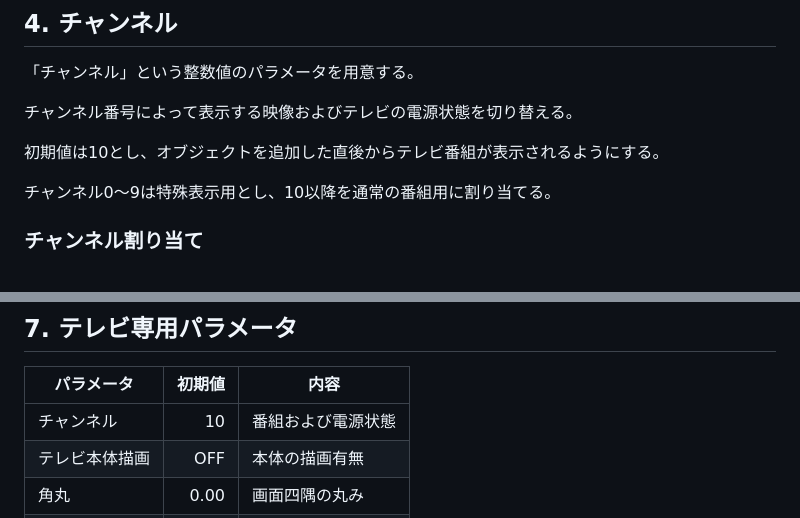
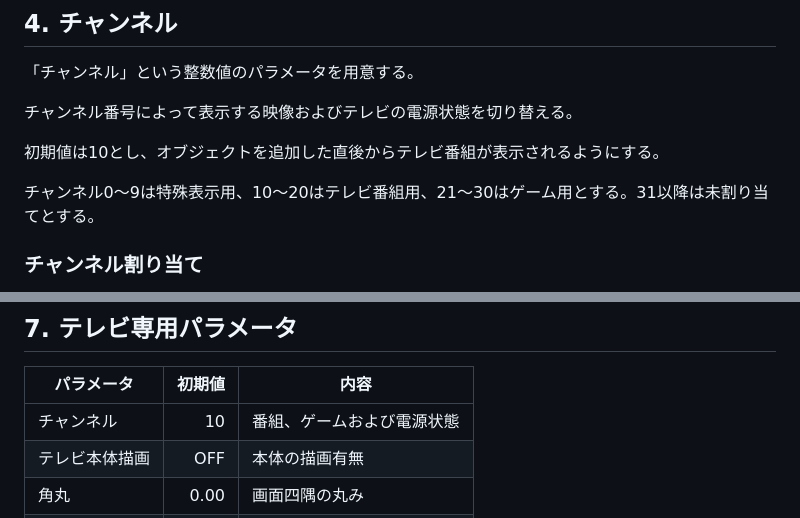
Before and after one commit to vramwiz/SYNC_TV, a Markdown page: docs/SPECIFICATION.md, 2 parts joined by grey strips. Drawn GitHub-style.

```diff
--- a/docs/SPECIFICATION.md
+++ b/docs/SPECIFICATION.md
@@ -50,7 +50,7 @@ AviUtl2上でテレビ番組の映像を自動生成するプラグインを作
 
 初期値は10とし、オブジェクトを追加した直後からテレビ番組が表示されるようにする。
 
-チャンネル0～9は特殊表示用とし、10以降を通常の番組用に割り当てる。
+チャンネル0～9は特殊表示用、10～20はテレビ番組用、21～30はゲーム用とする。31以降は未割り当てとする。
 
 ### チャンネル割り当て
 
@@ -176,7 +186,7 @@ AviUtl2標準と同様に、0で完全表示、100で完全透明とする。
 
 | パラメータ | 初期値 | 内容 |
 |---|---:|---|
-| チャンネル | 10 | 番組および電源状態 |
+| チャンネル | 10 | 番組、ゲームおよび電源状態 |
 | テレビ本体描画 | OFF | 本体の描画有無 |
 | 角丸 | 0.00 | 画面四隅の丸み |
 | 周囲の明るさ | 50.00 | 周囲の環境光 |
```
Also changed, not shown: other parts of docs/SPECIFICATION.md (+29 -0 lines), README.md (+15 -3 lines), Setup/README.md (+1 -1 lines), Sample/TV_Games.png (added), 14 other files.
